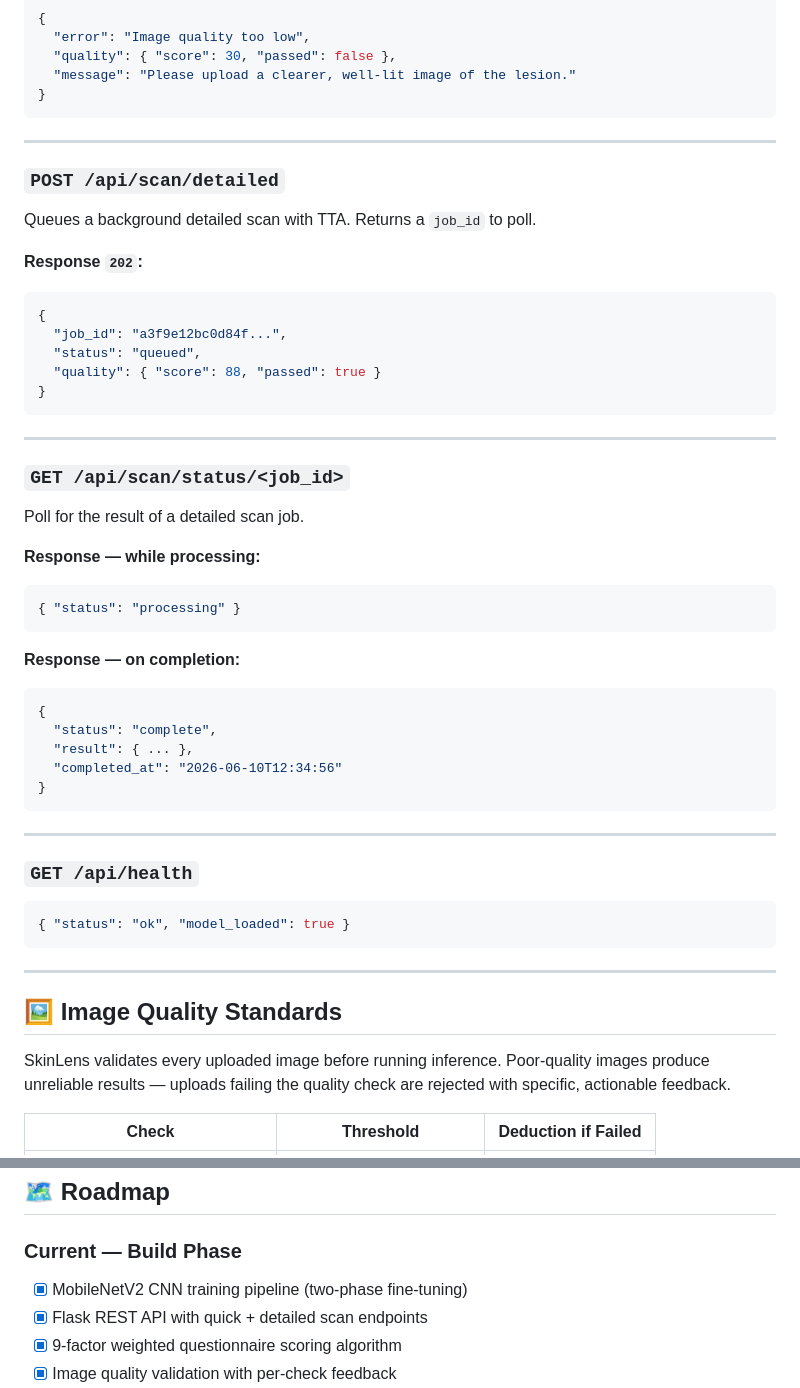
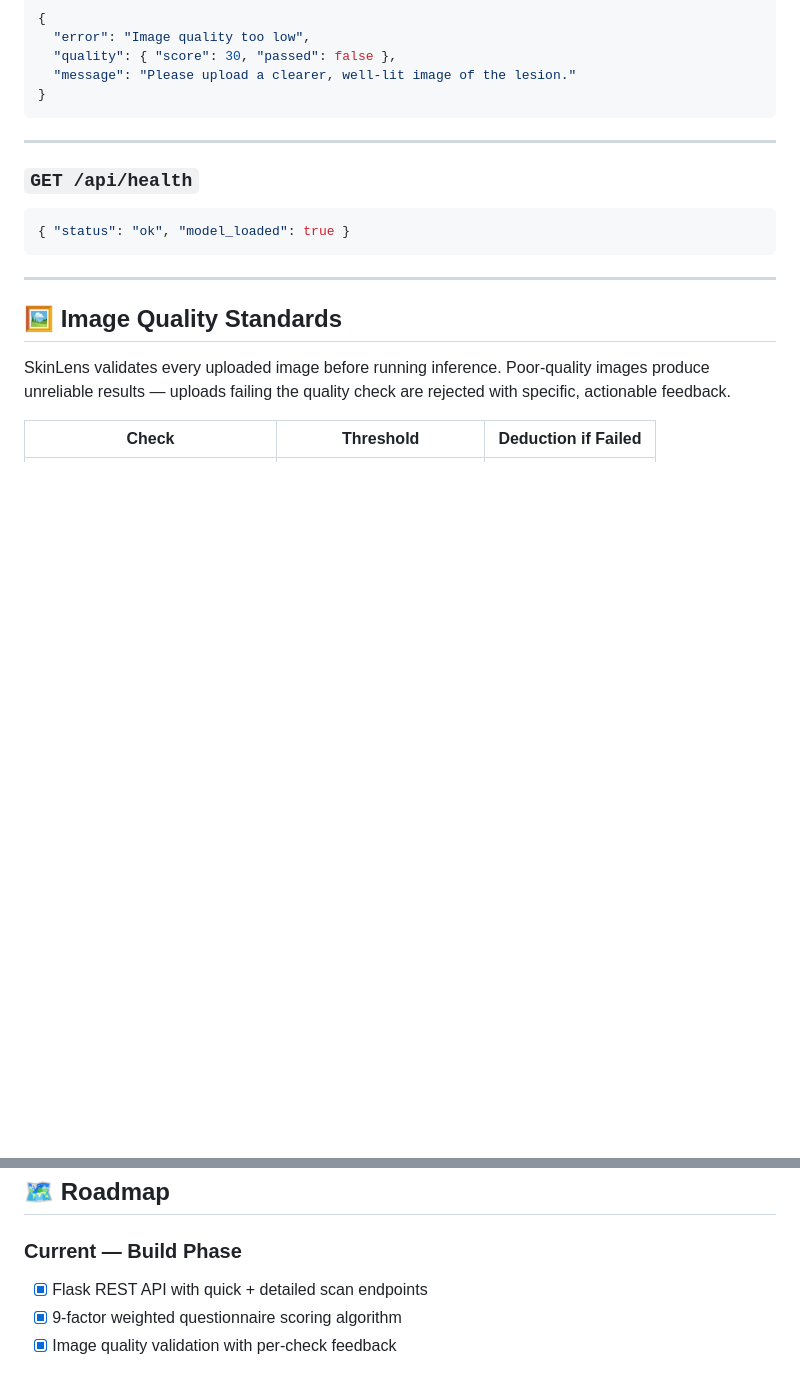
Before and after one commit to jayvee2010/dermavision-skinlens, a Markdown page: README.md, 2 parts joined by grey strips. Rendered like a GitHub page; blank space fills up the shorter version.

Commit message:
readme with documenation

````diff
--- a/README.md
+++ b/README.md
@@ -331,40 +331,6 @@ Runs instant CNN inference and calculates the weighted clinical risk score.
 
 ---
 
-### `POST /api/scan/detailed`
-
-Queues a background detailed scan with TTA. Returns a `job_id` to poll.
-
-**Response `202`:**
-```json
-{
-  "job_id": "a3f9e12bc0d84f...",
-  "status": "queued",
-  "quality": { "score": 88, "passed": true }
-}
-```
-
----
-
-### `GET /api/scan/status/<job_id>`
-
-Poll for the result of a detailed scan job.
-
-**Response — while processing:**
-```json
-{ "status": "processing" }
-```
-
-**Response — on completion:**
-```json
-{
-  "status": "complete",
-  "result": { ... },
-  "completed_at": "2026-06-10T12:34:56"
-}
-```
-
----
 
 ### `GET /api/health`
 
@@ -422,7 +388,6 @@ SkinLens delivers all risk guidance and clinical recommendations in three langua
 ## 🗺 Roadmap
 
 ### Current — Build Phase
-- [x] MobileNetV2 CNN training pipeline (two-phase fine-tuning)
 - [x] Flask REST API with quick + detailed scan endpoints
 - [x] 9-factor weighted questionnaire scoring algorithm
 - [x] Image quality validation with per-check feedback
````
